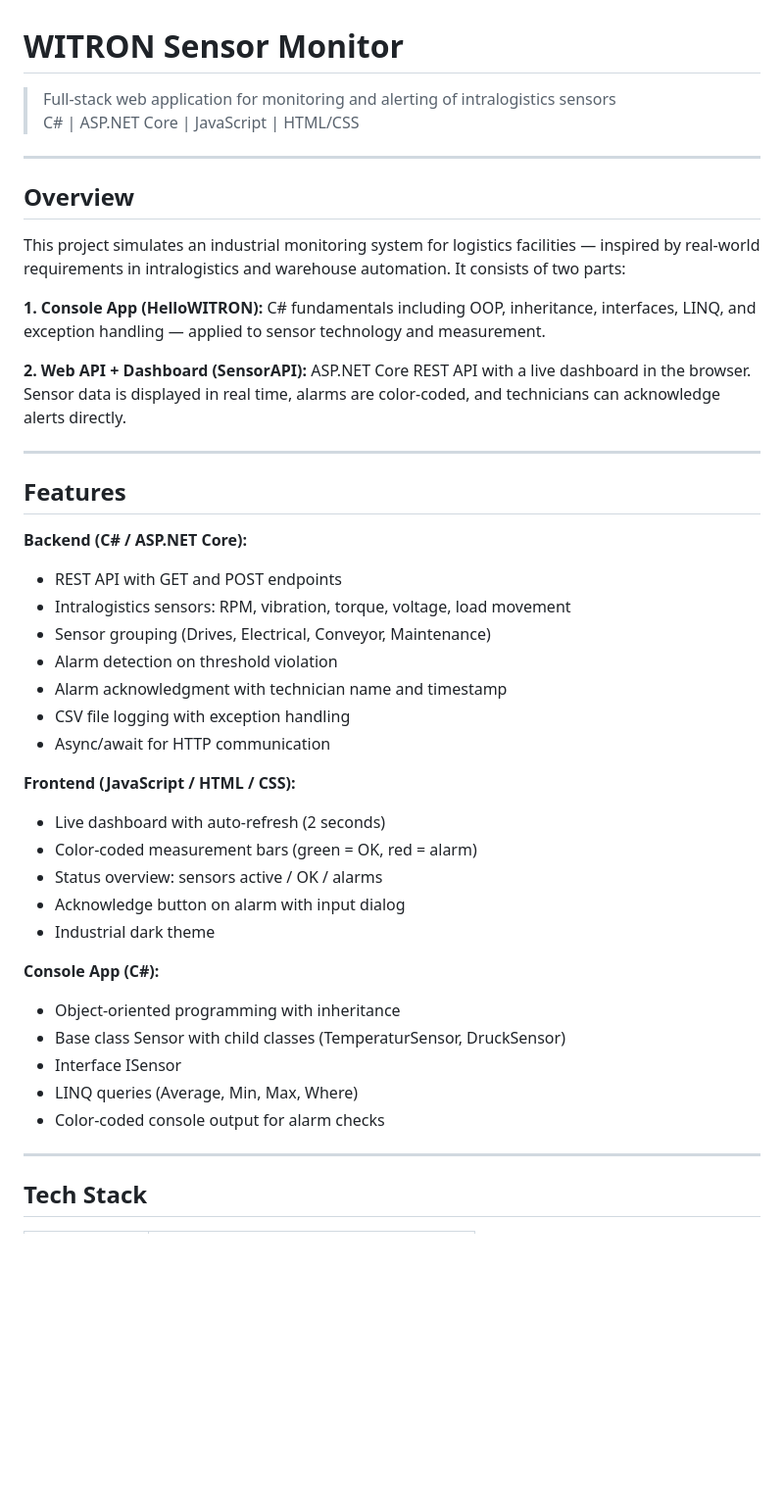
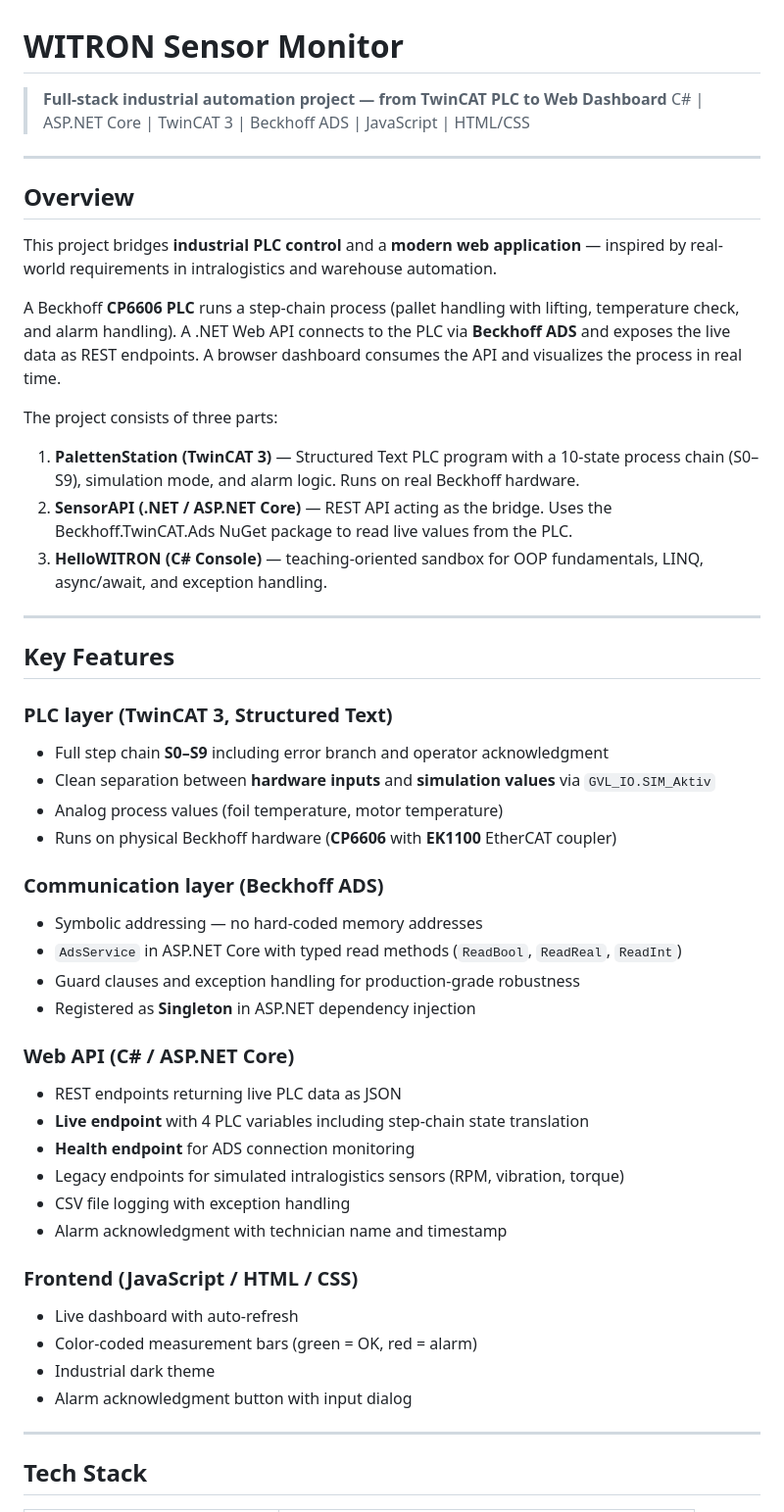
Before and after one commit to florian-englmeier/witron-prep, a Markdown page: README.md, the part around one of its changes. Shown at 98% size. GitHub-like rendering; blank space fills up the shorter version.

```diff
--- a/README.md
+++ b/README.md
@@ -1,44 +1,51 @@
 # WITRON Sensor Monitor
 
-> Full-stack web application for monitoring and alerting of intralogistics sensors
-> C# | ASP.NET Core | JavaScript | HTML/CSS
+> **Full-stack industrial automation project — from TwinCAT PLC to Web Dashboard**
+> C# | ASP.NET Core | TwinCAT 3 | Beckhoff ADS | JavaScript | HTML/CSS
 
 ---
 
 ## Overview
 
-This project simulates an industrial monitoring system for logistics facilities — inspired by real-world requirements in intralogistics and warehouse automation. It consists of two parts:
+This project bridges **industrial PLC control** and a **modern web application** — inspired by real-world requirements in intralogistics and warehouse automation.
 
-**1. Console App (HelloWITRON):** C# fundamentals including OOP, inheritance, interfaces, LINQ, and exception handling — applied to sensor technology and measurement.
+A Beckhoff **CP6606 PLC** runs a step-chain process (pallet handling with lifting, temperature check, and alarm handling). A .NET Web API connects to the PLC via **Beckhoff ADS** and exposes the live data as REST endpoints. A browser dashboard consumes the API and visualizes the process in real time.
 
-**2. Web API + Dashboard (SensorAPI):** ASP.NET Core REST API with a live dashboard in the browser. Sensor data is displayed in real time, alarms are color-coded, and technicians can acknowledge alerts directly.
+The project consists of three parts:
+
+1. **PalettenStation (TwinCAT 3)** — Structured Text PLC program with a 10-state process chain (S0–S9), simulation mode, and alarm logic. Runs on real Beckhoff hardware.
+2. **SensorAPI (.NET / ASP.NET Core)** — REST API acting as the bridge. Uses the Beckhoff.TwinCAT.Ads NuGet package to read live values from the PLC.
+3. **HelloWITRON (C# Console)** — teaching-oriented sandbox for OOP fundamentals, LINQ, async/await, and exception handling.
 
 ---
 
-## Features
+## Key Features
 
-**Backend (C# / ASP.NET Core):**
-- REST API with GET and POST endpoints
-- Intralogistics sensors: RPM, vibration, torque, voltage, load movement
-- Sensor grouping (Drives, Electrical, Conveyor, Maintenance)
-- Alarm detection on threshold violation
+### PLC layer (TwinCAT 3, Structured Text)
+- Full step chain **S0–S9** including error branch and operator acknowledgment
+- Clean separation between **hardware inputs** and **simulation values** via `GVL_IO.SIM_Aktiv`
+- Analog process values (foil temperature, motor temperature)
+- Runs on physical Beckhoff hardware (**CP6606** with **EK1100** EtherCAT coupler)
+
+### Communication layer (Beckhoff ADS)
+- Symbolic addressing — no hard-coded memory addresses
+- `AdsService` in ASP.NET Core with typed read methods (`ReadBool`, `ReadReal`, `ReadInt`)
+- Guard clauses and exception handling for production-grade robustness
+- Registered as **Singleton** in ASP.NET dependency injection
+
+### Web API (C# / ASP.NET Core)
+- REST endpoints returning live PLC data as JSON
+- **Live endpoint** with 4 PLC variables including step-chain state translation
+- **Health endpoint** for ADS connection monitoring
+- Legacy endpoints for simulated intralogistics sensors (RPM, vibration, torque)
+- CSV file logging with exception handling
 - Alarm acknowledgment with technician name and timestamp
-- CSV file logging with exception handling
-- Async/await for HTTP communication
 
-**Frontend (JavaScript / HTML / CSS):**
-- Live dashboard with auto-refresh (2 seconds)
+### Frontend (JavaScript / HTML / CSS)
+- Live dashboard with auto-refresh
 - Color-coded measurement bars (green = OK, red = alarm)
-- Status overview: sensors active / OK / alarms
-- Acknowledge button on alarm with input dialog
 - Industrial dark theme
-
-**Console App (C#):**
-- Object-oriented programming with inheritance
-- Base class Sensor with child classes (TemperaturSensor, DruckSensor)
-- Interface ISensor
-- LINQ queries (Average, Min, Max, Where)
-- Color-coded console output for alarm checks
+- Alarm acknowledgment button with input dialog
 
 ---
 
```
Also changed, not shown: other parts of README.md (+120 -46 lines).
